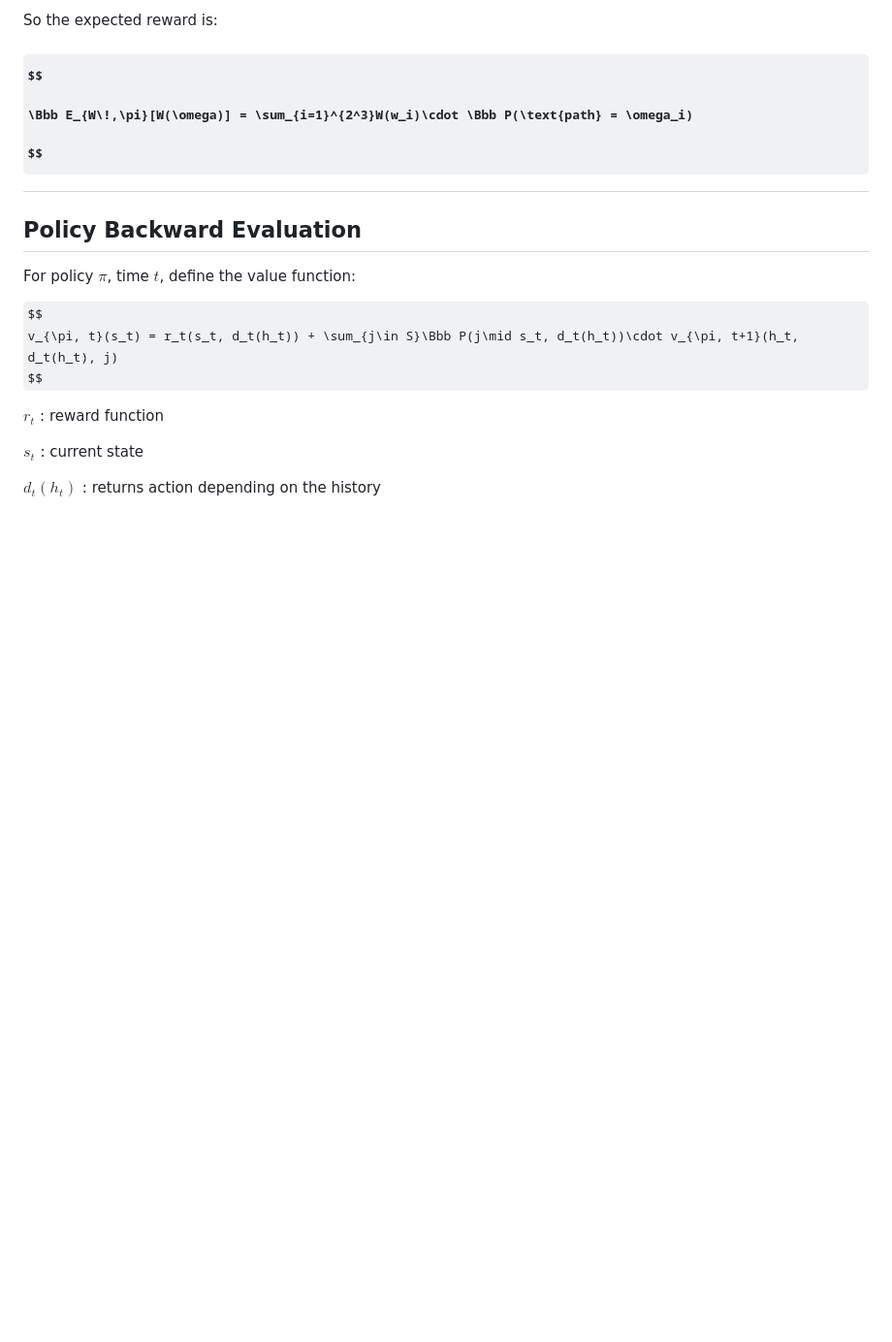
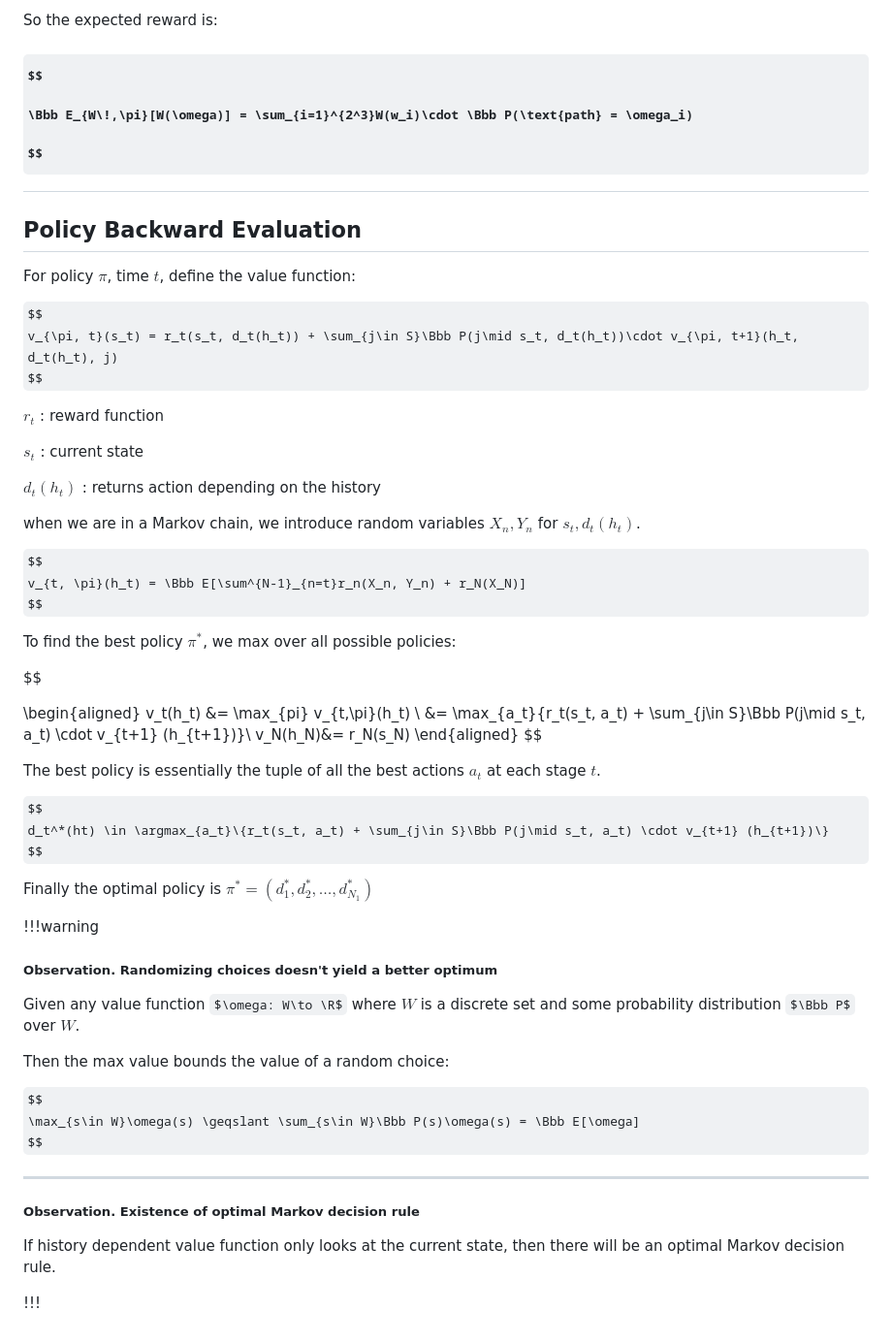
Before and after one commit to tomli380576/mat-180-fq23-notes, a Markdown page: Lecture Notes/W6 - Dynamic Programming Pt 2.md, the part around the change. Shown: that part at 97% size. GitHub-like rendering; some formulas as TeX source; blank space fills up the shorter version.

Commit message:
policy backward eval notes

```diff
--- a/Lecture Notes/W6 - Dynamic Programming Pt 2.md
+++ b/Lecture Notes/W6 - Dynamic Programming Pt 2.md
@@ -335,3 +335,50 @@ $s_t$
 
 $d_t(h_t)$
 :	returns action depending on the history
+
+
+when we are in a Markov chain, we introduce random variables $X_n, Y_n$ for $s_t, d_t(h_t)$.
+
+$$
+v_{t, \pi}(h_t) = \Bbb E[\sum^{N-1}_{n=t}r_n(X_n, Y_n) + r_N(X_N)]
+$$
+
+To find the best policy $\pi^*$, we max over all possible policies:
+
+$$
+
+\begin{aligned}
+v_t(h_t) &= \max_{pi} v_{t,\pi}(h_t)	\\
+&= \max_{a_t}\{r_t(s_t, a_t) + \sum_{j\in S}\Bbb P(j\mid s_t, a_t) \cdot v_{t+1} (h_{t+1})\}\\
+v_N(h_N)&= r_N(s_N)
+\end{aligned}
+$$
+
+The best policy is essentially the tuple of all the best actions $a_t$ at each stage $t$.
+
+$$
+d_t^*(ht) \in \argmax_{a_t}\{r_t(s_t, a_t) + \sum_{j\in S}\Bbb P(j\mid s_t, a_t) \cdot v_{t+1} (h_{t+1})\}
+$$
+
+Finally the optimal policy is $\pi^* = (d_1^*, d_2^*,\dots, d_{N_1}^*)$
+
+
+!!!warning
+
+##### ****Observation.**** Randomizing choices doesn't yield a better optimum
+
+Given any value function $\omega: W\to \R$ where $W$ is a discrete set and some probability distribution $\Bbb P$ over $W$.
+
+Then the max value bounds the value of a random choice:
+
+$$
+\max_{s\in W}\omega(s) \geqslant \sum_{s\in W}\Bbb P(s)\omega(s) = \Bbb E[\omega]
+$$
+
+---
+
+##### ****Observation.****  Existence of optimal Markov decision rule
+
+If history dependent value function only looks at the current state, then there will be an optimal Markov decision rule.
+
+!!!
```
